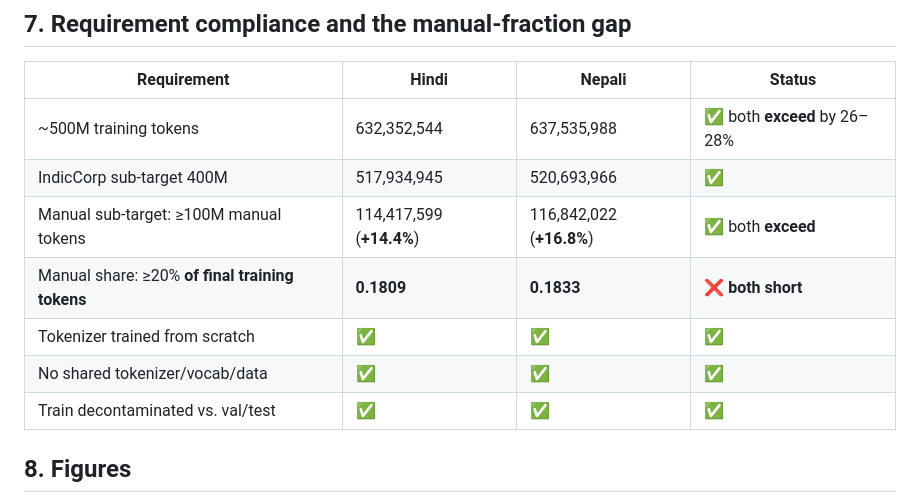
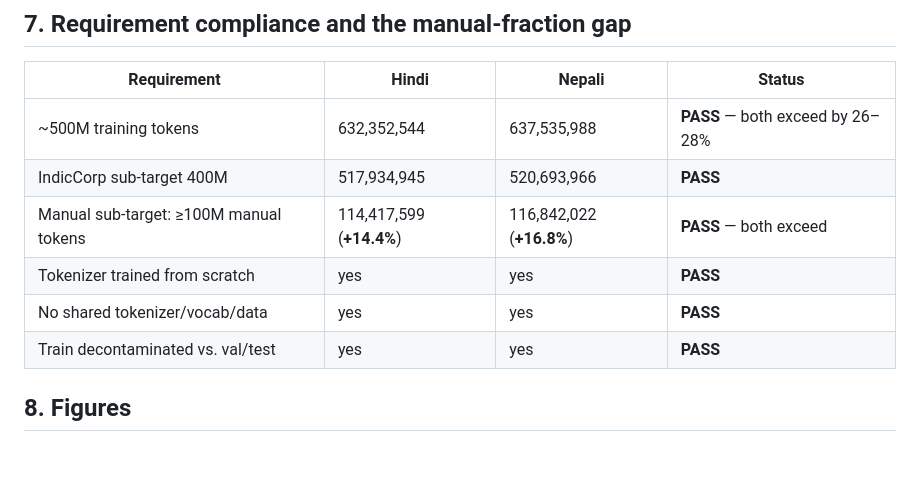
Before and after one commit to ViserionBuild/nanogpt-hi-ne, a Markdown page: report/phase1_report.md, the part around the change. Drawn GitHub-style; blank space fills up the shorter version.

Commit message:
Added Report.md

```diff
--- a/report/phase1_report.md
+++ b/report/phase1_report.md
@@ -225,13 +225,12 @@ Nepali's deduplicated corpus has more unique words than Hindi's (6.80M vs. 3.96M
 
 | Requirement | Hindi | Nepali | Status |
 |---|---|---|---|
-| ~500M training tokens | 632,352,544 | 637,535,988 | ✅ both **exceed** by 26–28% |
-| IndicCorp sub-target 400M | 517,934,945 | 520,693,966 | ✅ |
-| Manual sub-target: ≥100M manual tokens | 114,417,599 (**+14.4%**) | 116,842,022 (**+16.8%**) | ✅ both **exceed** |
-| Manual share: ≥20% **of final training tokens** | **0.1809** | **0.1833** | ❌ **both short** |
-| Tokenizer trained from scratch | ✅ | ✅ | ✅ |
-| No shared tokenizer/vocab/data | ✅ | ✅ | ✅ |
-| Train decontaminated vs. val/test | ✅ | ✅ | ✅ |
+| ~500M training tokens | 632,352,544 | 637,535,988 | **PASS** — both exceed by 26–28% |
+| IndicCorp sub-target 400M | 517,934,945 | 520,693,966 | **PASS** |
+| Manual sub-target: ≥100M manual tokens | 114,417,599 (**+14.4%**) | 116,842,022 (**+16.8%**) | **PASS** — both exceed |
+| Tokenizer trained from scratch | yes | yes | **PASS** |
+| No shared tokenizer/vocab/data | yes | yes | **PASS** |
+| Train decontaminated vs. val/test | yes | yes | **PASS** |
 
 
 ## 8. Figures
```
